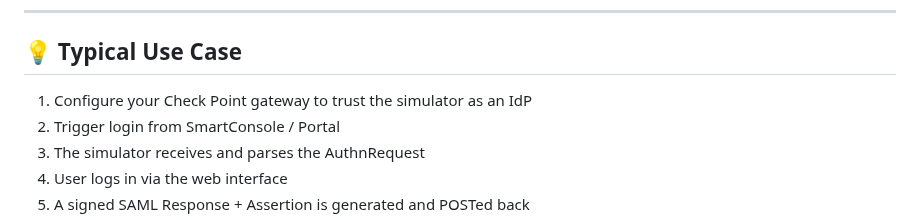
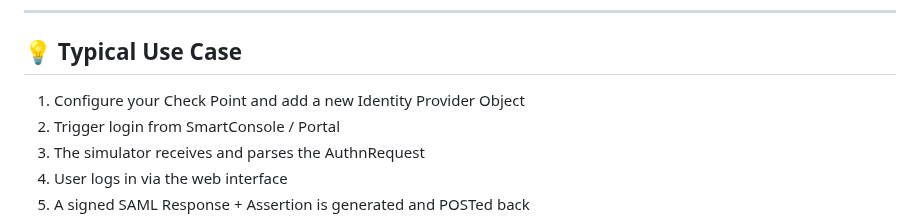
Before and after one commit to alshawwaf/SAML_IDP_Simulator, a Markdown page: README.MD, the part around the change. Drawn GitHub-style.

```diff
--- a/README.MD
+++ b/README.MD
@@ -60,7 +60,7 @@ sequenceDiagram
 
 ## 💡 Typical Use Case
 
-1. Configure your Check Point gateway to trust the simulator as an IdP
+1. Configure your Check Point and add a new Identity Provider Object
 2. Trigger login from SmartConsole / Portal
 3. The simulator receives and parses the AuthnRequest
 4. User logs in via the web interface
```
